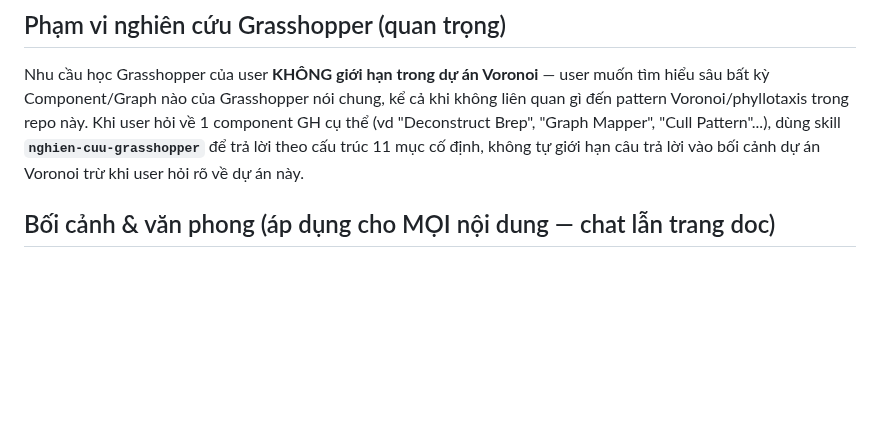
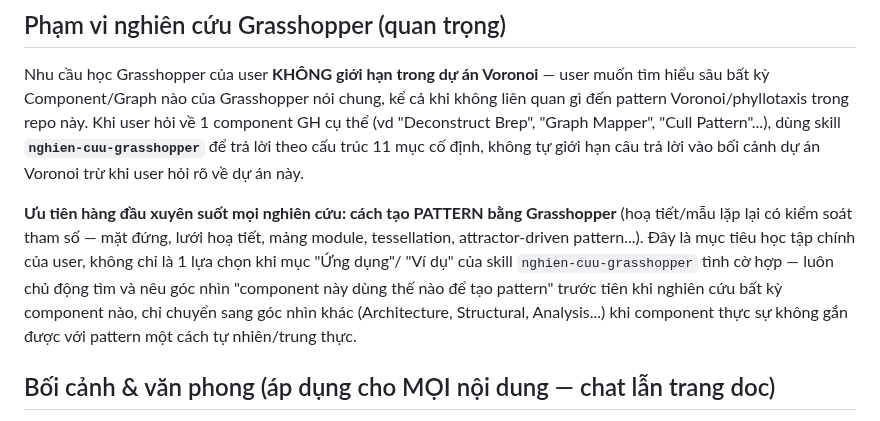
Before and after one commit to nguyencam190/Document_Grasshopper, a Markdown page: CLAUDE.md, the part around the change. Rendered like a GitHub page; blank space fills up the shorter version.

Commit message:
Elevate pattern-creation as the standing top research priority
Pattern-focus already existed as guidance inside the "Ung dung"/"Vi du"
sections of the 11-section structure, but only applied when those
specific sections came up. Made it an explicit, standing top priority
in both CLAUDE.md ("Pham vi nghien cuu Grasshopper") and the skill's
"Vai tro" section: actively look for the pattern-creation angle from
the start of any component research, not just when writing those two
sections -- falling back to other lenses only when a component truly
can't connect to pattern-building honestly.

Co-Authored-By: Claude Sonnet 5 <noreply@anthropic.com>
Claude-Session: https://claude.ai/code/session_01RPhFHMwPReVQY72L1fGSkv

```diff
--- a/CLAUDE.md
+++ b/CLAUDE.md
@@ -39,6 +39,14 @@ Voronoi/phyllotaxis trong repo này. Khi user hỏi về 1 component GH cụ th
 "Graph Mapper", "Cull Pattern"...), dùng skill **`nghien-cuu-grasshopper`** để trả lời theo cấu trúc
 11 mục cố định, không tự giới hạn câu trả lời vào bối cảnh dự án Voronoi trừ khi user hỏi rõ về dự
 án này.
+
+**Ưu tiên hàng đầu xuyên suốt mọi nghiên cứu: cách tạo PATTERN bằng Grasshopper** (hoạ tiết/mẫu lặp
+lại có kiểm soát tham số — mặt đứng, lưới hoạ tiết, mảng module, tessellation, attractor-driven
+pattern...). Đây là mục tiêu học tập chính của user, không chỉ là 1 lựa chọn khi mục "Ứng dụng"/
+"Ví dụ" của skill `nghien-cuu-grasshopper` tình cờ hợp — luôn chủ động tìm và nêu góc nhìn "component
+này dùng thế nào để tạo pattern" trước tiên khi nghiên cứu bất kỳ component nào, chỉ chuyển sang góc
+nhìn khác (Architecture, Structural, Analysis...) khi component thực sự không gắn được với pattern
+một cách tự nhiên/trung thực.
 
 ## Bối cảnh & văn phong (áp dụng cho MỌI nội dung — chat lẫn trang doc)
 - User: người mới với Rhino/Grasshopper, cần giải thích ở mức người mới, hướng dẫn từng bước.
```
Also changed, not shown: 1 other file.
